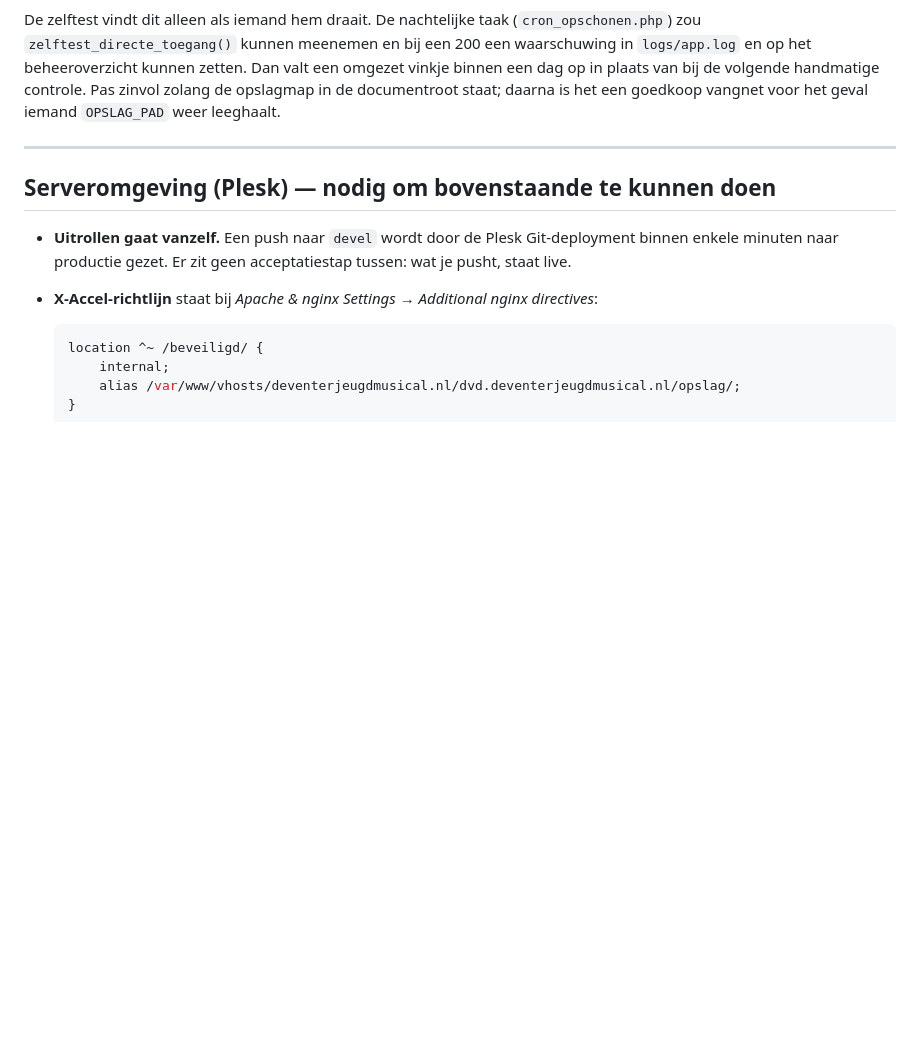
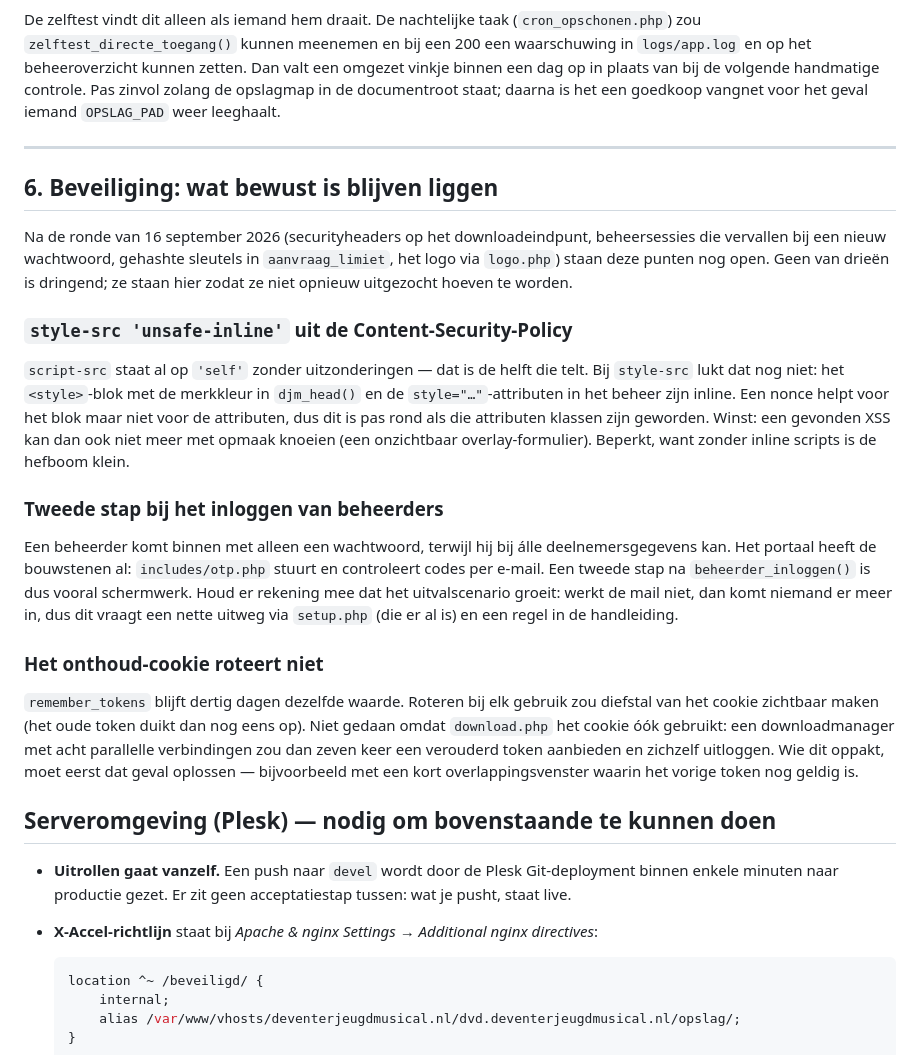
Before and after one commit to sjkanon/DJM-Portaal, a Markdown page: docs/TODO.md, the part around the change. Drawn GitHub-style; blank space fills up the shorter version.

Commit message:
TODO: wat er na de beveiligingsronde bewust is blijven liggen
Drie punten die zijn bekeken en niet gedaan: style-src 'unsafe-inline' (kan
pas weg als de style="…"-attributen in het beheer klassen zijn), een tweede
stap bij het beheerdersinloggen (de OTP-bouwstenen liggen er al, maar het
uitvalscenario groeit mee) en rotatie van het onthoud-cookie (loopt stuk op
downloadmanagers die parallel verbinden). Met de reden erbij, zodat het niet
opnieuw uitgezocht hoeft te worden.

Co-Authored-By: Claude Opus 5 (1M context) <noreply@anthropic.com>

```diff
--- a/docs/TODO.md
+++ b/docs/TODO.md
@@ -182,6 +182,38 @@ het een goedkoop vangnet voor het geval iemand `OPSLAG_PAD` weer leeghaalt.
 
 ---
 
+## 6. Beveiliging: wat bewust is blijven liggen
+
+Na de ronde van 16 september 2026 (securityheaders op het downloadeindpunt, beheersessies die
+vervallen bij een nieuw wachtwoord, gehashte sleutels in `aanvraag_limiet`, het logo via
+`logo.php`) staan deze punten nog open. Geen van drieën is dringend; ze staan hier zodat ze niet
+opnieuw uitgezocht hoeven te worden.
+
+### `style-src 'unsafe-inline'` uit de Content-Security-Policy
+
+`script-src` staat al op `'self'` zonder uitzonderingen — dat is de helft die telt. Bij `style-src`
+lukt dat nog niet: het `<style>`-blok met de merkkleur in `djm_head()` en de `style="…"`-attributen
+in het beheer zijn inline. Een nonce helpt voor het blok maar niet voor de attributen, dus dit is
+pas rond als die attributen klassen zijn geworden. Winst: een gevonden XSS kan dan ook niet meer
+met opmaak knoeien (een onzichtbaar overlay-formulier). Beperkt, want zonder inline scripts is de
+hefboom klein.
+
+### Tweede stap bij het inloggen van beheerders
+
+Een beheerder komt binnen met alleen een wachtwoord, terwijl hij bij álle deelnemersgegevens kan.
+Het portaal heeft de bouwstenen al: `includes/otp.php` stuurt en controleert codes per e-mail. Een
+tweede stap na `beheerder_inloggen()` is dus vooral schermwerk. Houd er rekening mee dat het
+uitvalscenario groeit: werkt de mail niet, dan komt niemand er meer in, dus dit vraagt een nette
+uitweg via `setup.php` (die er al is) en een regel in de handleiding.
+
+### Het onthoud-cookie roteert niet
+
+`remember_tokens` blijft dertig dagen dezelfde waarde. Roteren bij elk gebruik zou diefstal van het
+cookie zichtbaar maken (het oude token duikt dan nog eens op). Niet gedaan omdat `download.php` het
+cookie óók gebruikt: een downloadmanager met acht parallelle verbindingen zou dan zeven keer een
+verouderd token aanbieden en zichzelf uitloggen. Wie dit oppakt, moet eerst dat geval oplossen —
+bijvoorbeeld met een kort overlappingsvenster waarin het vorige token nog geldig is.
+
 ## Serveromgeving (Plesk) — nodig om bovenstaande te kunnen doen
 
 - **Uitrollen gaat vanzelf.** Een push naar `devel` wordt door de Plesk Git-deployment binnen enkele
```
